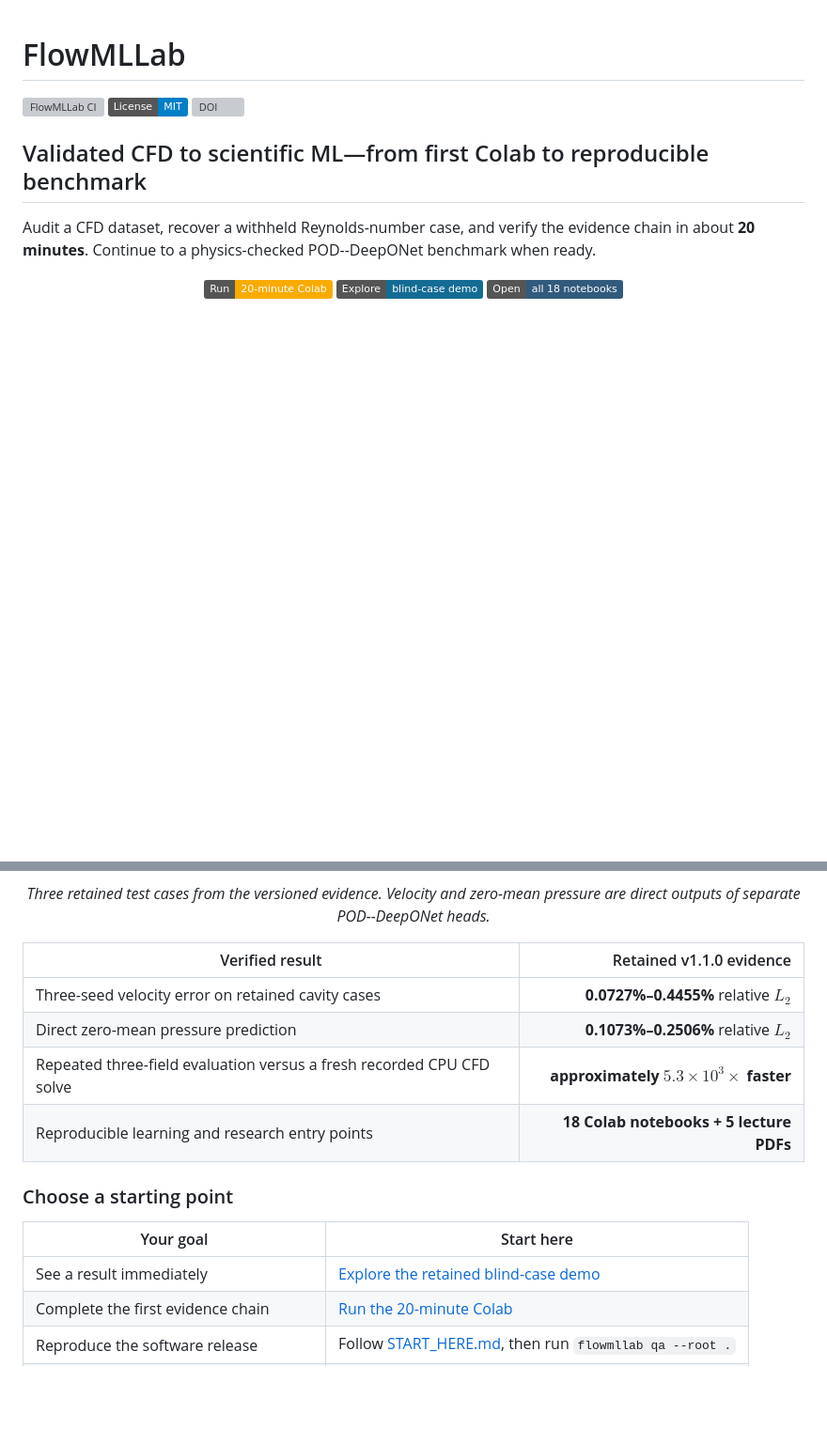
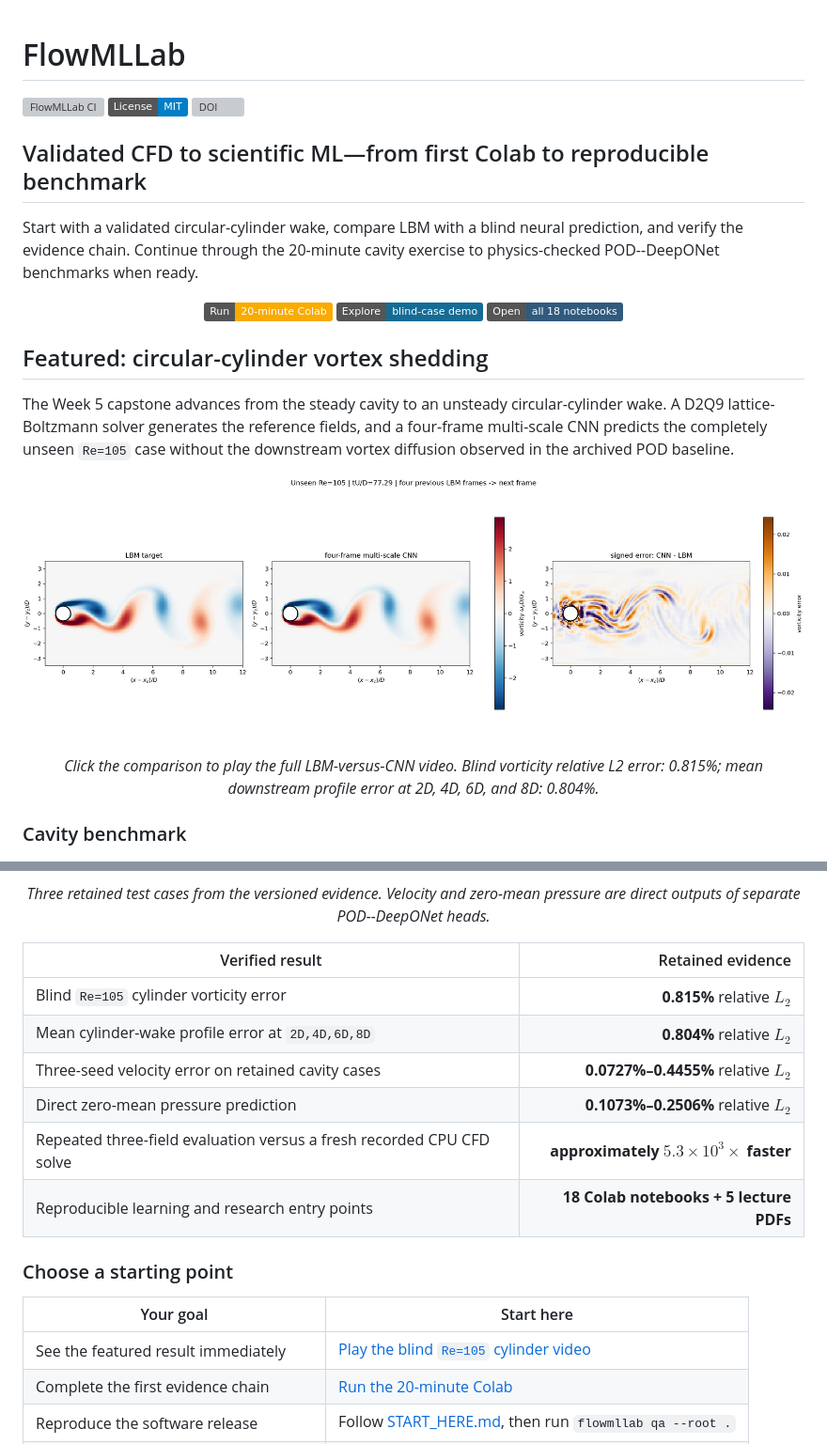
Before and after one commit to Ehsan-Roohi/FlowMLLab, a Markdown page: README.md, 2 parts joined by grey strips. Shown at 94% size. Rendered like a GitHub page; badges without logos; blank space fills up the shorter version; grey boxes are pictures that could not be loaded.

Commit message:
Feature cylinder video on repository front page

```diff
--- a/README.md
+++ b/README.md
@@ -6,15 +6,32 @@
 
 ## Validated CFD to scientific ML—from first Colab to reproducible benchmark
 
-Audit a CFD dataset, recover a withheld Reynolds-number case, and verify the
-evidence chain in about **20 minutes**. Continue to a physics-checked
-POD--DeepONet benchmark when ready.
+Start with a validated circular-cylinder wake, compare LBM with a blind neural
+prediction, and verify the evidence chain. Continue through the 20-minute cavity
+exercise to physics-checked POD--DeepONet benchmarks when ready.
 
 <p align="center">
   <a href="https://colab.research.google.com/github/Ehsan-Roohi/FlowMLLab/blob/main/notebooks/P0_Project_Setup.ipynb"><img src="https://img.shields.io/badge/Run-20--minute_Colab-F9AB00?logo=googlecolab&logoColor=white" alt="Run the 20-minute FlowMLLab Colab"></a>
   <a href="demo/README.md"><img src="https://img.shields.io/badge/Explore-blind--case_demo-146C94" alt="Explore the validated blind-case demo"></a>
   <a href="notebooks/README.md"><img src="https://img.shields.io/badge/Open-all_18_notebooks-315A7D" alt="Open all 18 FlowMLLab notebooks"></a>
 </p>
+
+## Featured: circular-cylinder vortex shedding
+
+The Week 5 capstone advances from the steady cavity to an unsteady circular-cylinder
+wake. A D2Q9 lattice-Boltzmann solver generates the reference fields, and a
+four-frame multi-scale CNN predicts the completely unseen `Re=105` case without
+the downstream vortex diffusion observed in the archived POD baseline.
+
+<p align="center">
+  <a href="results/cylinder_cnn/re105_lbm_vs_multiscale_cnn.mp4">
+    <img src="results/cylinder_cnn/re105_lbm_vs_multiscale_cnn_poster.png" alt="Blind Re=105 comparison of circular-cylinder LBM vorticity and the four-frame multi-scale CNN prediction" width="100%">
+  </a>
+</p>
+
+<p align="center"><em>Click the comparison to play the full LBM-versus-CNN video. Blind vorticity relative L2 error: 0.815%; mean downstream profile error at 2D, 4D, 6D, and 8D: 0.804%.</em></p>
+
+### Cavity benchmark
 
 <p align="center">
   <a href="demo/README.md">
@@ -24,8 +41,10 @@ POD--DeepONet benchmark when ready.
 
 <p align="center"><em>Three retained test cases from the versioned evidence. Velocity and zero-mean pressure are direct outputs of separate POD--DeepONet heads.</em></p>
 
-| Verified result | Retained v1.1.0 evidence |
+| Verified result | Retained evidence |
 | --- | ---: |
+| Blind `Re=105` cylinder vorticity error | **0.815%** relative $L_2$ |
+| Mean cylinder-wake profile error at `2D,4D,6D,8D` | **0.804%** relative $L_2$ |
 | Three-seed velocity error on retained cavity cases | **0.0727%–0.4455%** relative $L_2$ |
 | Direct zero-mean pressure prediction | **0.1073%–0.2506%** relative $L_2$ |
 | Repeated three-field evaluation versus a fresh recorded CPU CFD solve | **approximately $5.3\times10^3\times$ faster** |
@@ -35,7 +54,7 @@ POD--DeepONet benchmark when ready.
 
 | Your goal | Start here |
 | --- | --- |
-| See a result immediately | [Explore the retained blind-case demo](demo/README.md) |
+| See the featured result immediately | [Play the blind `Re=105` cylinder video](results/cylinder_cnn/re105_lbm_vs_multiscale_cnn.mp4) |
 | Complete the first evidence chain | [Run the 20-minute Colab](https://colab.research.google.com/github/Ehsan-Roohi/FlowMLLab/blob/main/notebooks/P0_Project_Setup.ipynb) |
 | Reproduce the software release | Follow [START_HERE.md](START_HERE.md), then run `flowmllab qa --root .` |
 | Adopt material in a course or workshop | Use [COURSE_MAP.md](COURSE_MAP.md) and the [notebook launcher](notebooks/README.md) |
```
Also changed, not shown: other parts of README.md (+1 -1 lines).
